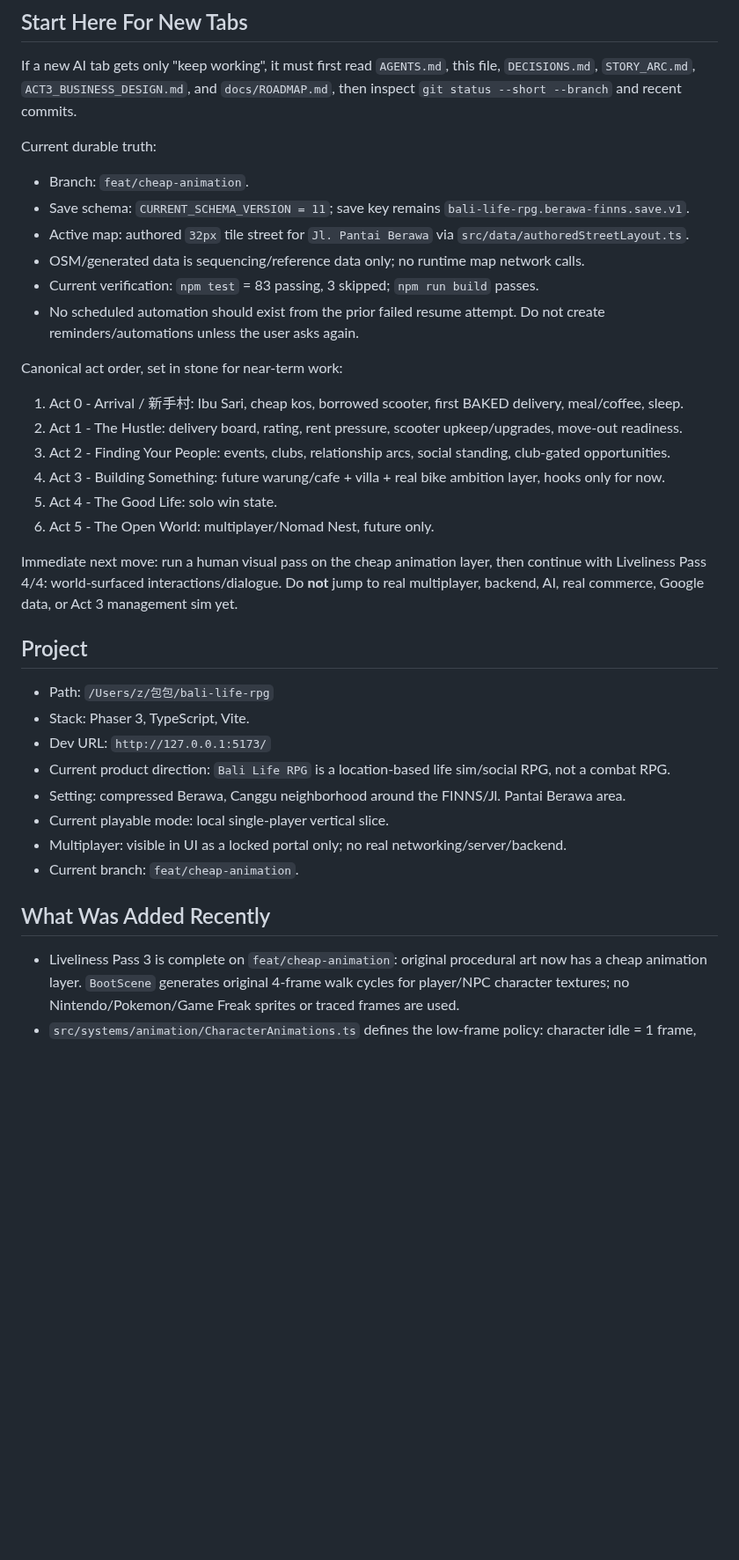
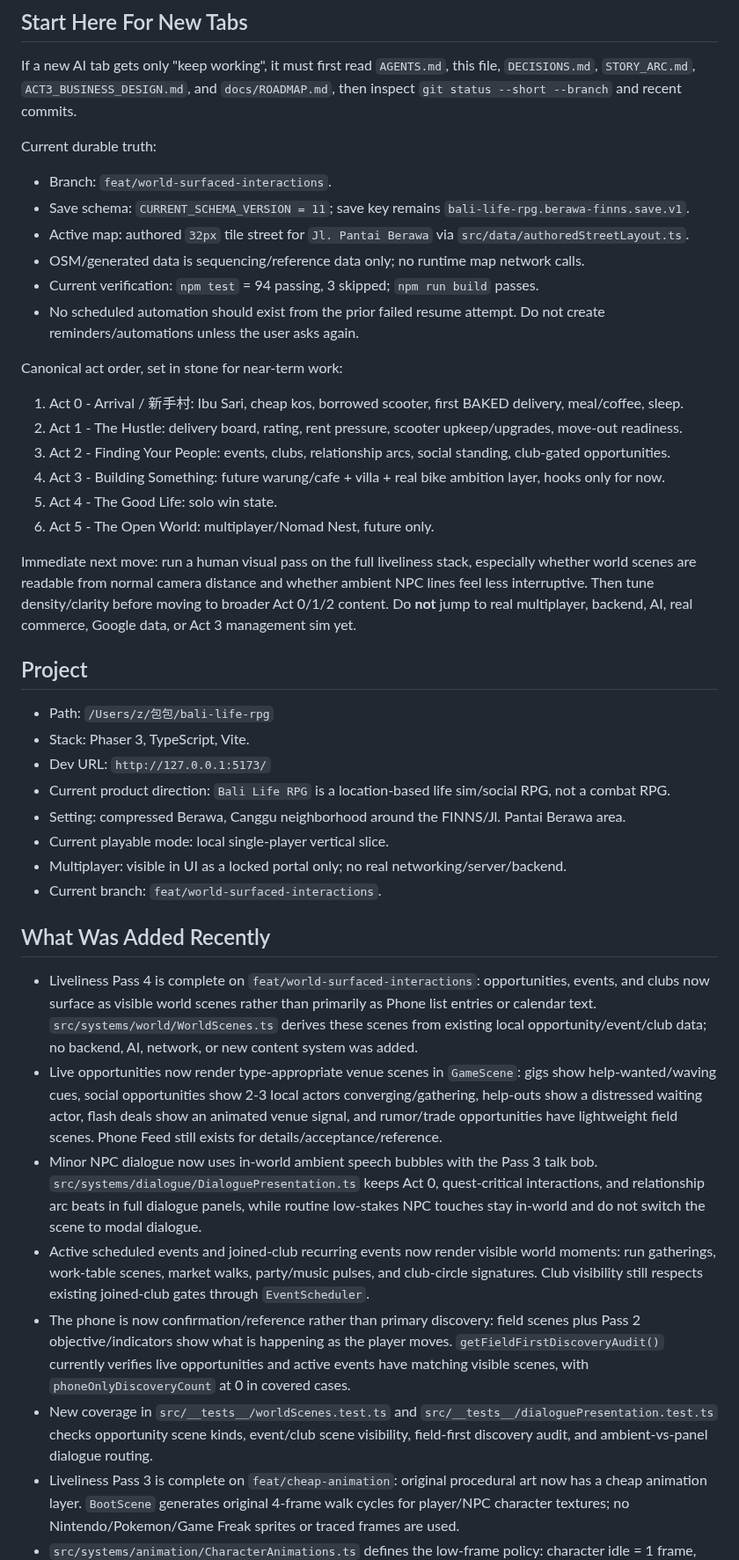
Before and after one commit to JohnSwatica/bali-life-rpg, a Markdown page: STATE.md, the part around one of its changes. Shown at 88% size. Drawn GitHub-style; blank space fills up the shorter version.

Commit message:
docs: record world-surfaced interactions pass

```diff
--- a/STATE.md
+++ b/STATE.md
@@ -10,11 +10,11 @@ If a new AI tab gets only "keep working", it must first read `AGENTS.md`, this f
 
 Current durable truth:
 
-- Branch: `feat/cheap-animation`.
+- Branch: `feat/world-surfaced-interactions`.
 - Save schema: `CURRENT_SCHEMA_VERSION = 11`; save key remains `bali-life-rpg.berawa-finns.save.v1`.
 - Active map: authored `32px` tile street for `Jl. Pantai Berawa` via `src/data/authoredStreetLayout.ts`.
 - OSM/generated data is sequencing/reference data only; no runtime map network calls.
-- Current verification: `npm test` = 83 passing, 3 skipped; `npm run build` passes.
+- Current verification: `npm test` = 94 passing, 3 skipped; `npm run build` passes.
 - No scheduled automation should exist from the prior failed resume attempt. Do not create reminders/automations unless the user asks again.
 
 Canonical act order, set in stone for near-term work:
@@ -26,7 +26,7 @@ Canonical act order, set in stone for near-term work:
 5. Act 4 - The Good Life: solo win state.
 6. Act 5 - The Open World: multiplayer/Nomad Nest, future only.
 
-Immediate next move: run a human visual pass on the cheap animation layer, then continue with Liveliness Pass 4/4: world-surfaced interactions/dialogue. Do **not** jump to real multiplayer, backend, AI, real commerce, Google data, or Act 3 management sim yet.
+Immediate next move: run a human visual pass on the full liveliness stack, especially whether world scenes are readable from normal camera distance and whether ambient NPC lines feel less interruptive. Then tune density/clarity before moving to broader Act 0/1/2 content. Do **not** jump to real multiplayer, backend, AI, real commerce, Google data, or Act 3 management sim yet.
 
 ## Project
 
@@ -37,10 +37,16 @@ Immediate next move: run a human visual pass on the cheap animation layer, then
 - Setting: compressed Berawa, Canggu neighborhood around the FINNS/Jl. Pantai Berawa area.
 - Current playable mode: local single-player vertical slice.
 - Multiplayer: visible in UI as a locked portal only; no real networking/server/backend.
-- Current branch: `feat/cheap-animation`.
+- Current branch: `feat/world-surfaced-interactions`.
 
 ## What Was Added Recently
 
+- Liveliness Pass 4 is complete on `feat/world-surfaced-interactions`: opportunities, events, and clubs now surface as visible world scenes rather than primarily as Phone list entries or calendar text. `src/systems/world/WorldScenes.ts` derives these scenes from existing local opportunity/event/club data; no backend, AI, network, or new content system was added.
+- Live opportunities now render type-appropriate venue scenes in `GameScene`: gigs show help-wanted/waving cues, social opportunities show 2-3 local actors converging/gathering, help-outs show a distressed waiting actor, flash deals show an animated venue signal, and rumor/trade opportunities have lightweight field scenes. Phone Feed still exists for details/acceptance/reference.
+- Minor NPC dialogue now uses in-world ambient speech bubbles with the Pass 3 talk bob. `src/systems/dialogue/DialoguePresentation.ts` keeps Act 0, quest-critical interactions, and relationship arc beats in full dialogue panels, while routine low-stakes NPC touches stay in-world and do not switch the scene to modal dialogue.
+- Active scheduled events and joined-club recurring events now render visible world moments: run gatherings, work-table scenes, market walks, party/music pulses, and club-circle signatures. Club visibility still respects existing joined-club gates through `EventScheduler`.
+- The phone is now confirmation/reference rather than primary discovery: field scenes plus Pass 2 objective/indicators show what is happening as the player moves. `getFieldFirstDiscoveryAudit()` currently verifies live opportunities and active events have matching visible scenes, with `phoneOnlyDiscoveryCount` at 0 in covered cases.
+- New coverage in `src/__tests__/worldScenes.test.ts` and `src/__tests__/dialoguePresentation.test.ts` checks opportunity scene kinds, event/club scene visibility, field-first discovery audit, and ambient-vs-panel dialogue routing.
 - Liveliness Pass 3 is complete on `feat/cheap-animation`: original procedural art now has a cheap animation layer. `BootScene` generates original 4-frame walk cycles for player/NPC character textures; no Nintendo/Pokemon/Game Freak sprites or traced frames are used.
 - `src/systems/animation/CharacterAnimations.ts` defines the low-frame policy: character idle = 1 frame, character walk = 4 frames per down/up/side pose, NPC idle loops = 2 frames, NPC reaction turn = 2 frames. The scene uses Phaser `anims.create` / `sprite.play` for these loops.
 - Player movement now plays a walk cycle while moving on foot and returns to an idle facing frame when stopped. The player faces up/down/left/right from the existing movement vector; scooter movement stays visually owned by the scooter layer.
```
Also changed, not shown: other parts of STATE.md (+5 -0 lines), DECISIONS.md (+12 -0 lines).
